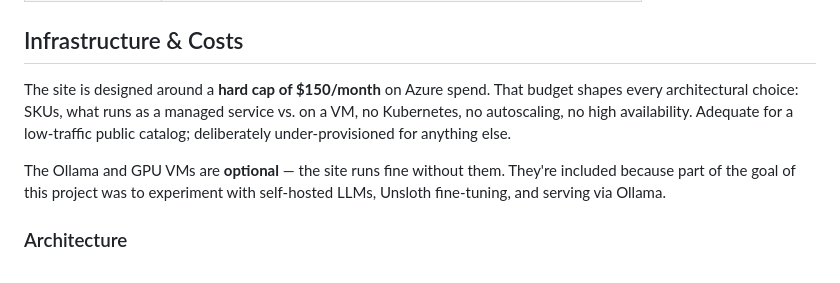
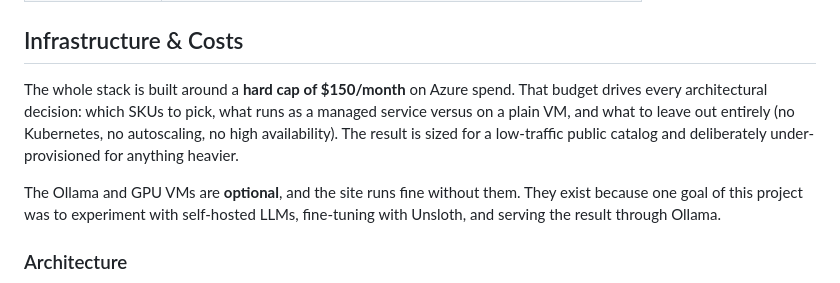
Before and after one commit to atomassi/rbac-catalog, a Markdown page: README.md, the part around the change. GitHub-like rendering.

Commit message:
docs: tighten infrastructure & costs wording

```diff
--- a/README.md
+++ b/README.md
@@ -55,16 +55,17 @@ A comprehensive catalog and monitoring tool for [Azure built-in RBAC roles](http
 
 ## Infrastructure & Costs
 
-The site is designed around a **hard cap of $150/month** on Azure spend.
-That budget shapes every architectural choice: SKUs, what runs as a
-managed service vs. on a VM, no Kubernetes, no autoscaling, no high
-availability. Adequate for a low-traffic public catalog; deliberately
-under-provisioned for anything else.
+The whole stack is built around a **hard cap of $150/month** on Azure
+spend. That budget drives every architectural decision: which SKUs to
+pick, what runs as a managed service versus on a plain VM, and what to
+leave out entirely (no Kubernetes, no autoscaling, no high availability).
+The result is sized for a low-traffic public catalog and deliberately
+under-provisioned for anything heavier.
 
-The Ollama and GPU VMs are **optional** — the site runs fine without
-them. They're included because part of the goal of this project was
-to experiment with self-hosted LLMs, Unsloth fine-tuning, and serving
-via Ollama.
+The Ollama and GPU VMs are **optional**, and the site runs fine without
+them. They exist because one goal of this project was to experiment with
+self-hosted LLMs, fine-tuning with Unsloth, and serving the result
+through Ollama.
 
 ### Architecture
 
```
